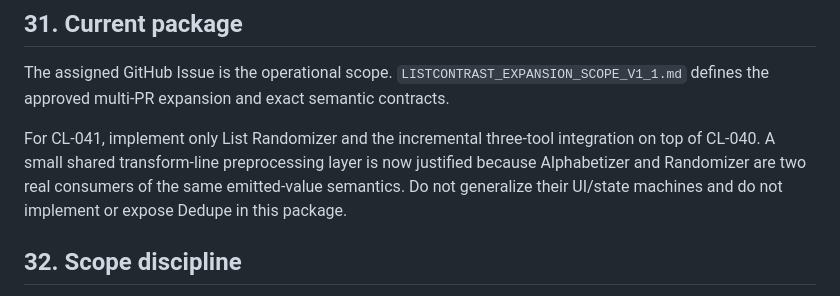
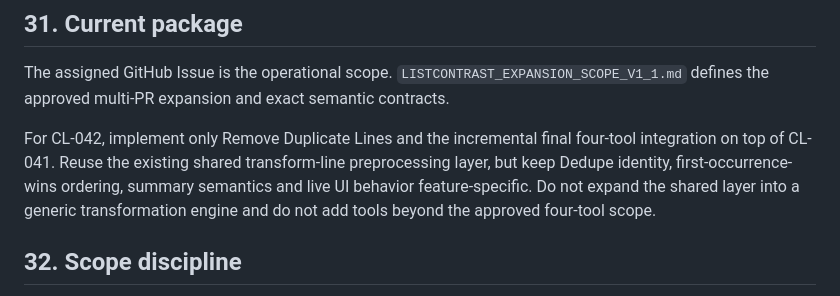
Before and after one commit to DanilaH/super-converter, a Markdown page: AGENTS.md, the part around the change. Drawn GitHub-style.

Commit message:
[CL-042] Update agent contract for Dedupe package

```diff
--- a/AGENTS.md
+++ b/AGENTS.md
@@ -231,7 +231,7 @@ Do not create a speculative foundation PR before a real consumer requires the ab
 
 The assigned GitHub Issue is the operational scope. `LISTCONTRAST_EXPANSION_SCOPE_V1_1.md` defines the approved multi-PR expansion and exact semantic contracts.
 
-For CL-041, implement only List Randomizer and the incremental three-tool integration on top of CL-040. A small shared transform-line preprocessing layer is now justified because Alphabetizer and Randomizer are two real consumers of the same emitted-value semantics. Do not generalize their UI/state machines and do not implement or expose Dedupe in this package.
+For CL-042, implement only Remove Duplicate Lines and the incremental final four-tool integration on top of CL-041. Reuse the existing shared transform-line preprocessing layer, but keep Dedupe identity, first-occurrence-wins ordering, summary semantics and live UI behavior feature-specific. Do not expand the shared layer into a generic transformation engine and do not add tools beyond the approved four-tool scope.
 
 ## 32. Scope discipline
 
```
